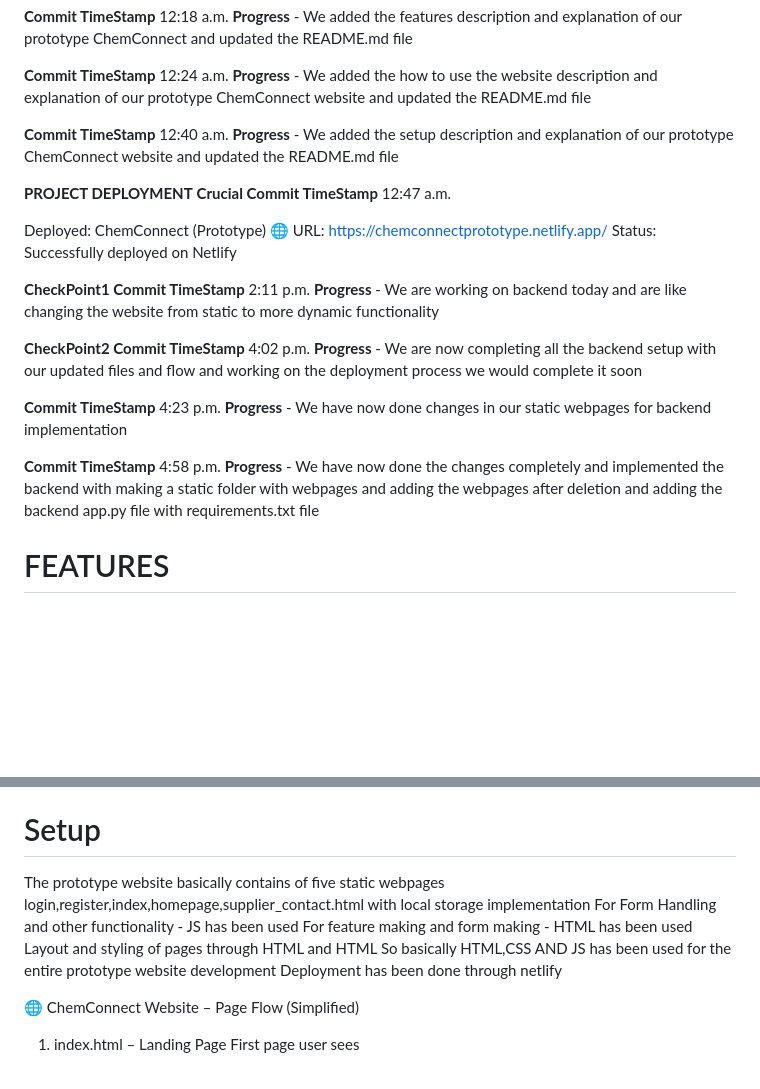
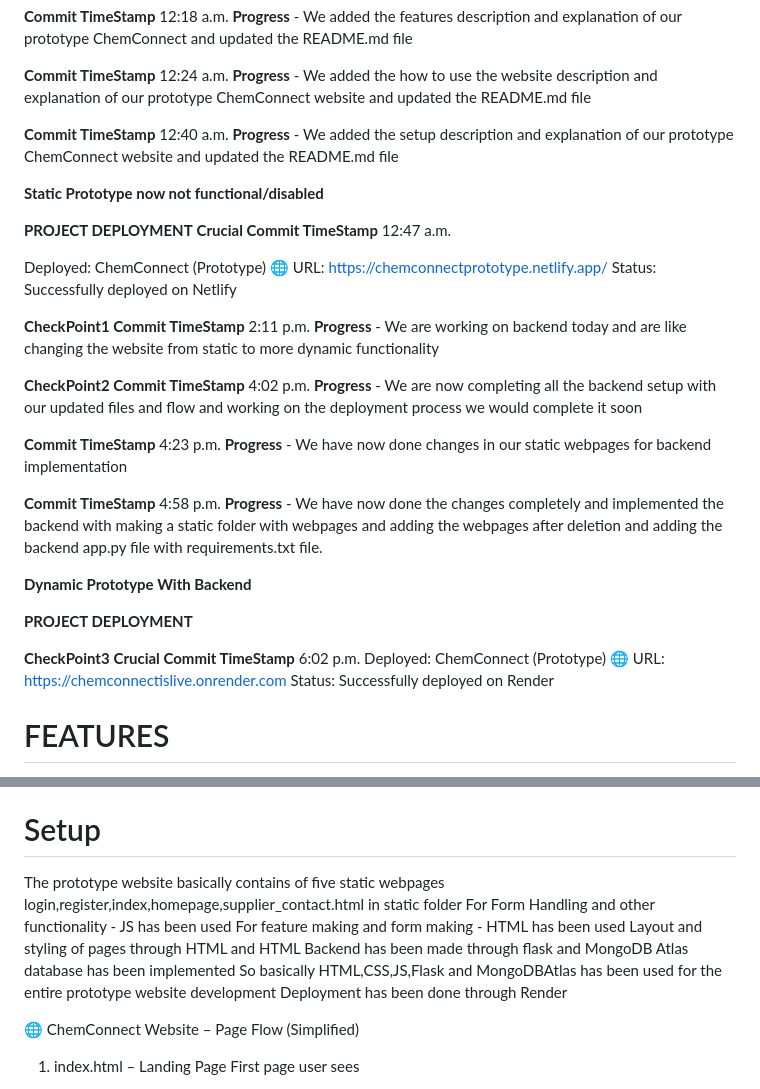
Before and after one commit to PrimeInnovators/ChemConnect_Prototype, a Markdown page: README.md, 2 parts joined by grey strips. Drawn GitHub-style; blank space fills up the shorter version.

```diff
--- a/README.md
+++ b/README.md
@@ -41,6 +41,8 @@ We have implemented local storage check as well as demo users for our convenienc
 
 **Commit TimeStamp** 12:40 a.m. **Progress** - We added the setup description and explanation of our prototype ChemConnect website and updated the README.md file
 
+**Static Prototype now not functional/disabled**
+
 **PROJECT DEPLOYMENT**
 **Crucial Commit TimeStamp** 12:47 a.m.
 
@@ -54,7 +56,17 @@ Status: Successfully deployed on Netlify
 
 **Commit TimeStamp** 4:23 p.m.  **Progress** - We have now done changes in our static webpages for backend implementation
 
-**Commit TimeStamp** 4:58 p.m. **Progress** - We have now done the changes completely and implemented the backend with making a static folder with webpages and adding the webpages after deletion and adding the backend app.py file with requirements.txt file
+**Commit TimeStamp** 4:58 p.m. **Progress** - We have now done the changes completely and implemented the backend with making a static folder with webpages and adding the webpages after deletion and adding the backend app.py file with requirements.txt file.
+
+**Dynamic Prototype With Backend**
+
+**PROJECT DEPLOYMENT**
+
+**CheckPoint3**
+**Crucial Commit TimeStamp** 6:02 p.m.
+Deployed: ChemConnect (Prototype)
+🌐 URL: https://chemconnectislive.onrender.com
+Status: Successfully deployed on Render
 
 # FEATURES
 🌐 ChemConnect (Prototype) – Website Features Overview
@@ -146,12 +158,13 @@ ChemConnect Usage Flow
 
 # Setup
 
-The prototype website basically contains of five static webpages login,register,index,homepage,supplier_contact.html with local storage implementation
+The prototype website basically contains of five static webpages login,register,index,homepage,supplier_contact.html in static folder
 For Form Handling and other functionality - JS has been used
 For feature making and form making - HTML has been used
 Layout  and styling of pages through HTML and HTML
-So basically HTML,CSS AND JS has been used for the entire prototype website development
-Deployment has been done through netlify
+Backend has been made through flask and MongoDB Atlas database has been implemented
+So basically HTML,CSS,JS,Flask and MongoDBAtlas has been used for the entire prototype website development
+Deployment has been done through Render
 
 🌐 ChemConnect Website – Page Flow (Simplified)
 1. index.html – Landing Page
```
